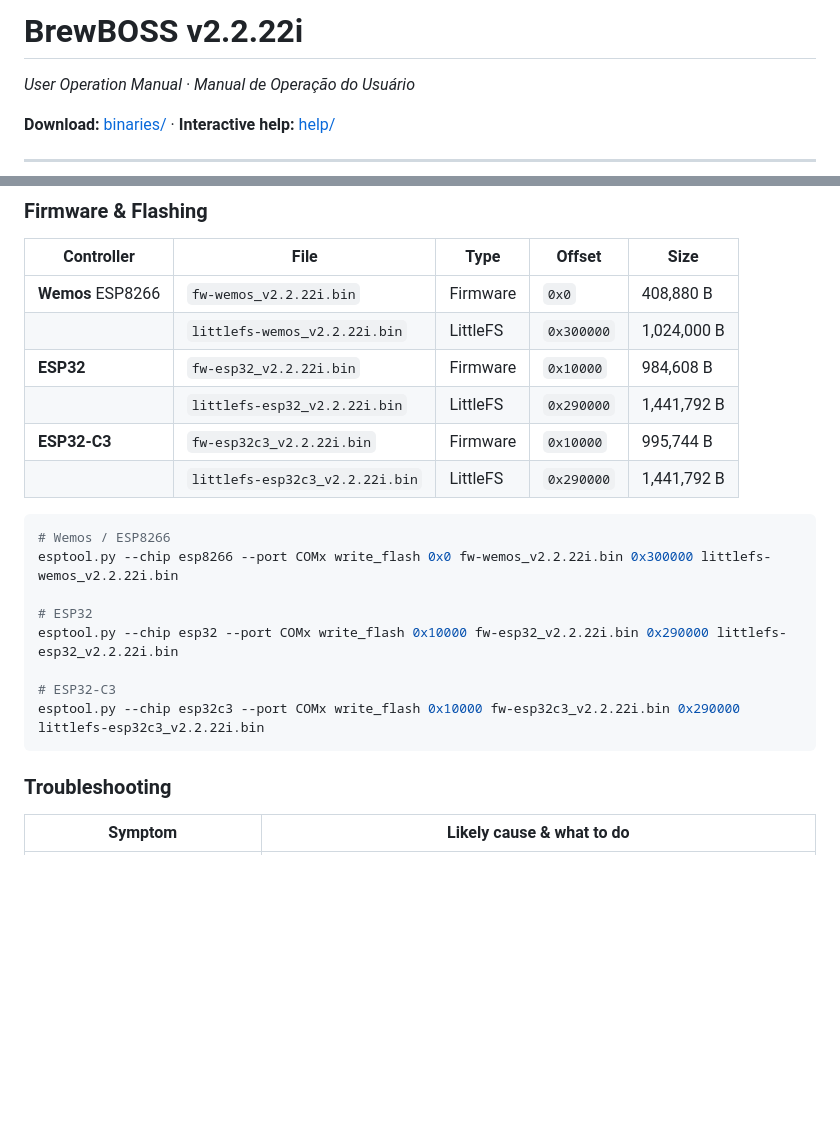
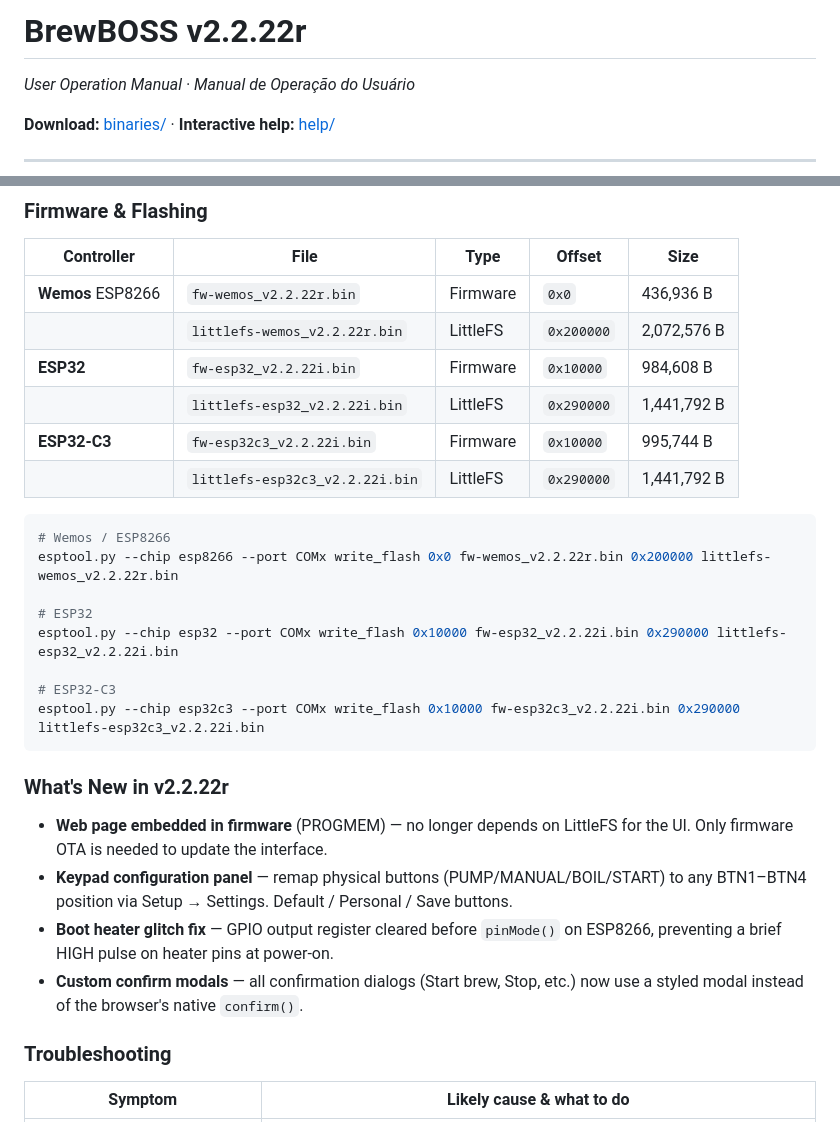
Before and after one commit to rampanelli/BrewBOSS, a Markdown page: README.md, 2 parts joined by grey strips. Rendered like a GitHub page; blank space fills up the shorter version.

Commit message:
docs: update README for v2.2.22r (PROGMEM, keypad, heater fix)

````diff
--- a/README.md
+++ b/README.md
@@ -1,4 +1,4 @@
-# BrewBOSS v2.2.22i
+# BrewBOSS v2.2.22r
 
 *User Operation Manual · Manual de Operação do Usuário*
 
@@ -120,8 +120,8 @@ If power is lost during a brew, on restart the device pauses and shows "RECOVERE
 
 | Controller | File | Type | Offset | Size |
 |------------|------|------|--------|------|
-| **Wemos** ESP8266 | `fw-wemos_v2.2.22i.bin` | Firmware | `0x0` | 408,880 B |
-| | `littlefs-wemos_v2.2.22i.bin` | LittleFS | `0x300000` | 1,024,000 B |
+| **Wemos** ESP8266 | `fw-wemos_v2.2.22r.bin` | Firmware | `0x0` | 436,936 B |
+| | `littlefs-wemos_v2.2.22r.bin` | LittleFS | `0x200000` | 2,072,576 B |
 | **ESP32** | `fw-esp32_v2.2.22i.bin` | Firmware | `0x10000` | 984,608 B |
 | | `littlefs-esp32_v2.2.22i.bin` | LittleFS | `0x290000` | 1,441,792 B |
 | **ESP32-C3** | `fw-esp32c3_v2.2.22i.bin` | Firmware | `0x10000` | 995,744 B |
@@ -129,7 +129,7 @@ If power is lost during a brew, on restart the device pauses and shows "RECOVERE
 
 ```bash
 # Wemos / ESP8266
-esptool.py --chip esp8266 --port COMx write_flash 0x0 fw-wemos_v2.2.22i.bin 0x300000 littlefs-wemos_v2.2.22i.bin
+esptool.py --chip esp8266 --port COMx write_flash 0x0 fw-wemos_v2.2.22r.bin 0x200000 littlefs-wemos_v2.2.22r.bin
 
 # ESP32
 esptool.py --chip esp32 --port COMx write_flash 0x10000 fw-esp32_v2.2.22i.bin 0x290000 littlefs-esp32_v2.2.22i.bin
@@ -137,6 +137,17 @@ esptool.py --chip esp32 --port COMx write_flash 0x10000 fw-esp32_v2.2.22i.bin 0x
 # ESP32-C3
 esptool.py --chip esp32c3 --port COMx write_flash 0x10000 fw-esp32c3_v2.2.22i.bin 0x290000 littlefs-esp32c3_v2.2.22i.bin
 ```
+
+### What's New in v2.2.22r
+
+- **Web page embedded in firmware** (PROGMEM) — no longer depends on LittleFS for the UI.
+  Only firmware OTA is needed to update the interface.
+- **Keypad configuration panel** — remap physical buttons (PUMP/MANUAL/BOIL/START) to any
+  BTN1–BTN4 position via Setup → Settings. Default / Personal / Save buttons.
+- **Boot heater glitch fix** — GPIO output register cleared before `pinMode()` on ESP8266,
+  preventing a brief HIGH pulse on heater pins at power-on.
+- **Custom confirm modals** — all confirmation dialogs (Start brew, Stop, etc.) now use a
+  styled modal instead of the browser's native `confirm()`.
 
 ### Troubleshooting
 
````
